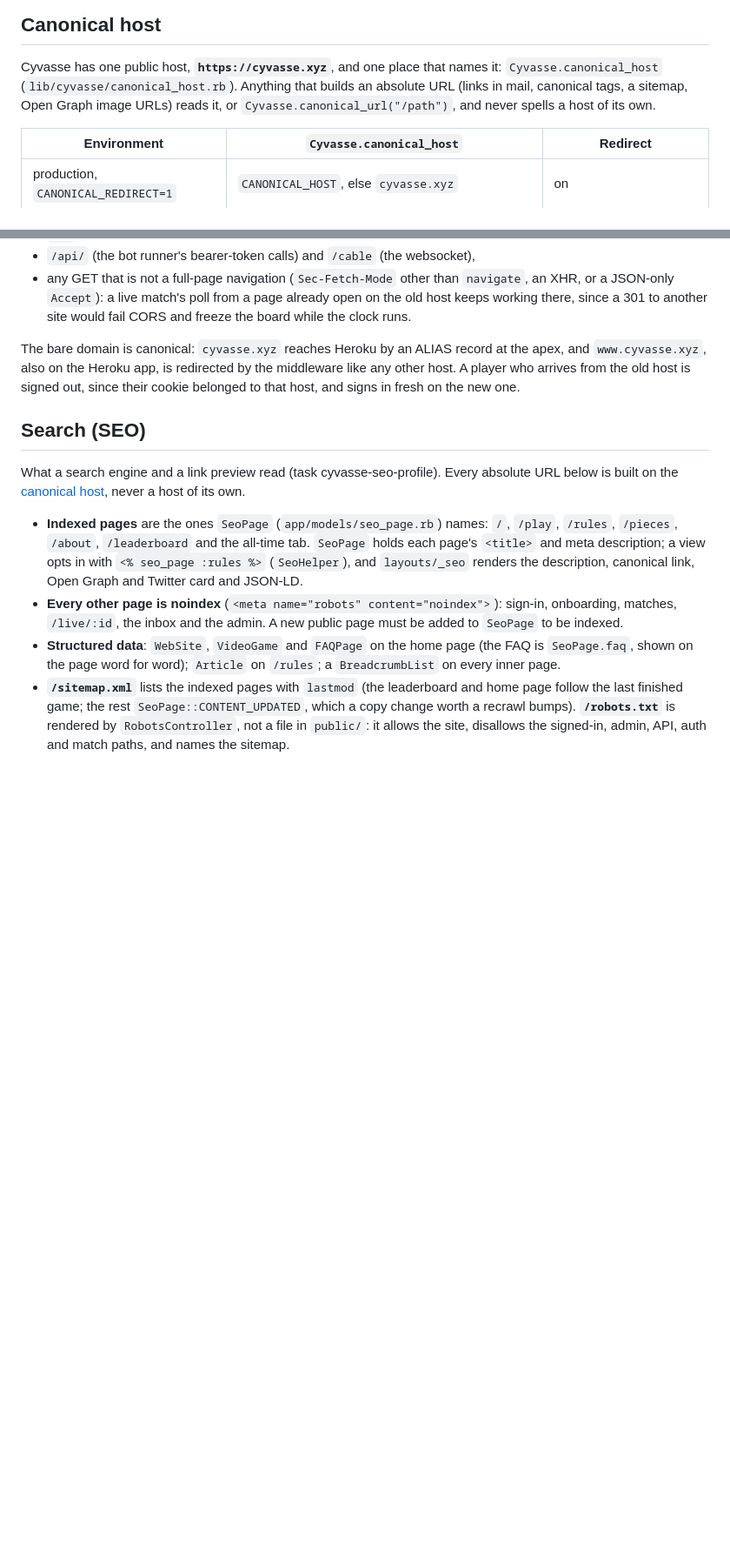
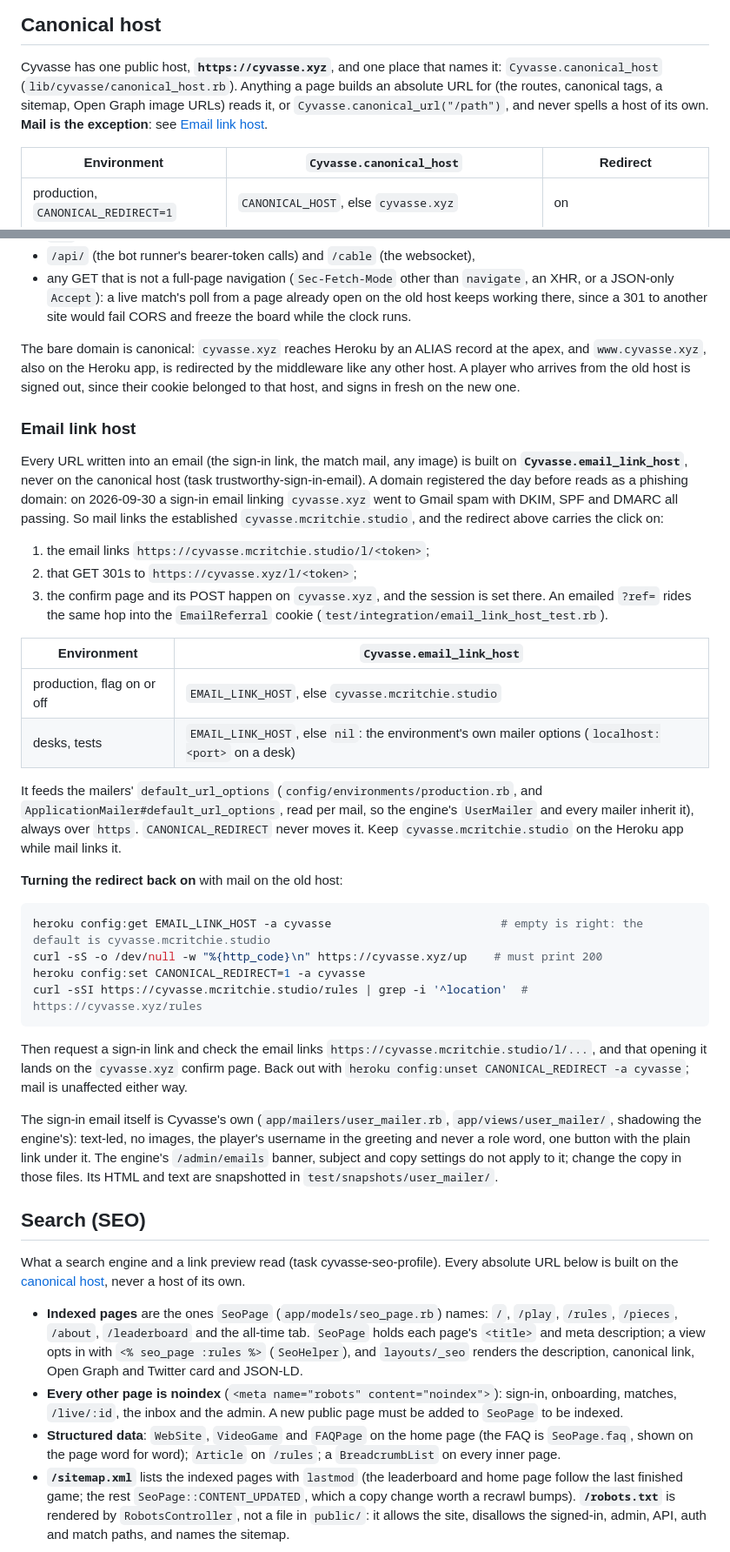
Before and after one commit to McRitchie-Studio/cyvasse, a Markdown page: README.md, 2 parts joined by grey strips. Shown at 87% size. GitHub-like rendering; blank space fills up the shorter version.

Commit message:
Document the email link host and the redirect flip

````diff
--- a/README.md
+++ b/README.md
@@ -631,9 +631,10 @@ two of the seeded identities in two browsers (or one private window).
 
 Cyvasse has one public host, **`https://cyvasse.xyz`**, and one place that
 names it: `Cyvasse.canonical_host` (`lib/cyvasse/canonical_host.rb`). Anything
-that builds an absolute URL (links in mail, canonical tags, a sitemap, Open
+a page builds an absolute URL for (the routes, canonical tags, a sitemap, Open
 Graph image URLs) reads it, or `Cyvasse.canonical_url("/path")`, and never
-spells a host of its own.
+spells a host of its own. **Mail is the exception**: see
+[Email link host](#email-link-host).
 
 | Environment | `Cyvasse.canonical_host` | Redirect |
 |---|---|---|
@@ -685,6 +684,53 @@ The bare domain is canonical: `cyvasse.xyz` reaches Heroku by an ALIAS record
 at the apex, and `www.cyvasse.xyz`, also on the Heroku app, is redirected by the
 middleware like any other host. A player who arrives from the old host is signed out, since
 their cookie belonged to that host, and signs in fresh on the new one.
+
+### Email link host
+
+Every URL written into an email (the sign-in link, the match mail, any image)
+is built on **`Cyvasse.email_link_host`**, never on the canonical host (task
+trustworthy-sign-in-email). A domain registered the day before reads as a
+phishing domain: on 2026-09-30 a sign-in email linking `cyvasse.xyz` went to
+Gmail spam with DKIM, SPF and DMARC all passing. So mail links the established
+`cyvasse.mcritchie.studio`, and the redirect above carries the click on:
+
+1. the email links `https://cyvasse.mcritchie.studio/l/<token>`;
+2. that GET 301s to `https://cyvasse.xyz/l/<token>`;
+3. the confirm page and its POST happen on `cyvasse.xyz`, and the session is set
+   there. An emailed `?ref=` rides the same hop into the `EmailReferral` cookie
+   (`test/integration/email_link_host_test.rb`).
+
+| Environment | `Cyvasse.email_link_host` |
+|---|---|
+| production, flag on or off | `EMAIL_LINK_HOST`, else `cyvasse.mcritchie.studio` |
+| desks, tests | `EMAIL_LINK_HOST`, else `nil`: the environment's own mailer options (`localhost:<port>` on a desk) |
+
+It feeds the mailers' `default_url_options` (`config/environments/production.rb`,
+and `ApplicationMailer#default_url_options`, read per mail, so the engine's
+`UserMailer` and every mailer inherit it), always over `https`.
+`CANONICAL_REDIRECT` never moves it. Keep `cyvasse.mcritchie.studio` on the
+Heroku app while mail links it.
+
+**Turning the redirect back on** with mail on the old host:
+
+```bash
+heroku config:get EMAIL_LINK_HOST -a cyvasse                         # empty is right: the default is cyvasse.mcritchie.studio
+curl -sS -o /dev/null -w "%{http_code}\n" https://cyvasse.xyz/up    # must print 200
+heroku config:set CANONICAL_REDIRECT=1 -a cyvasse
+curl -sSI https://cyvasse.mcritchie.studio/rules | grep -i '^location'  # https://cyvasse.xyz/rules
+```
+
+Then request a sign-in link and check the email links
+`https://cyvasse.mcritchie.studio/l/...`, and that opening it lands on the
+`cyvasse.xyz` confirm page. Back out with
+`heroku config:unset CANONICAL_REDIRECT -a cyvasse`; mail is unaffected either way.
+
+The sign-in email itself is Cyvasse's own (`app/mailers/user_mailer.rb`,
+`app/views/user_mailer/`, shadowing the engine's): text-led, no images, the
+player's username in the greeting and never a role word, one button with the
+plain link under it. The engine's `/admin/emails` banner, subject and copy
+settings do not apply to it; change the copy in those files. Its HTML and text
+are snapshotted in `test/snapshots/user_mailer/`.
 
 ## Search (SEO)
 
````
Also changed, not shown: other parts of README.md (+5 -6 lines).
